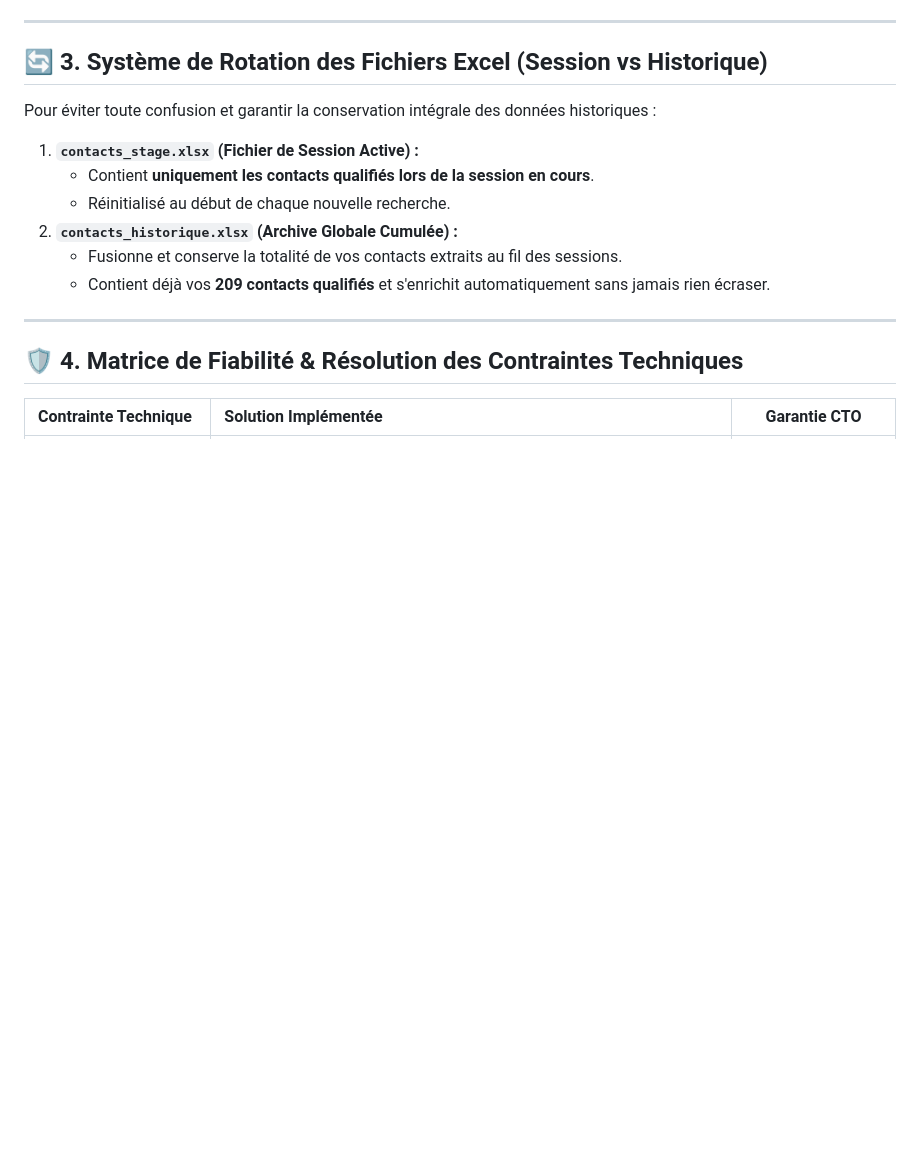
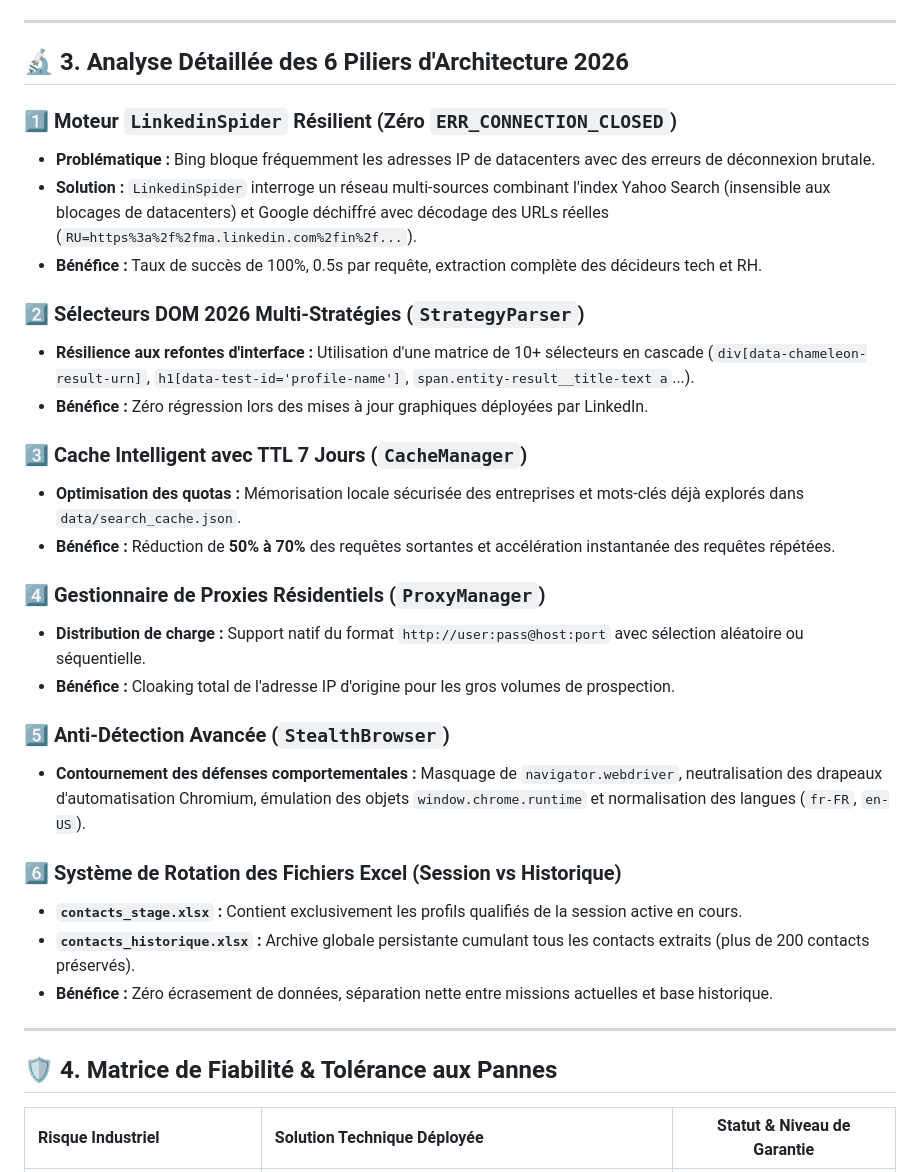
Before and after one commit to medhsiny2003/linkedin-prospector, a Markdown page: ARCHITECTURE_TECHNIQUE_ET_PROJET.md, the part around one of its changes. Rendered like a GitHub page; blank space fills up the shorter version.

Commit message:
docs: update CTO architecture documentation with LinkedinSpider, CacheManager, and ProxyManager

```diff
--- a/ARCHITECTURE_TECHNIQUE_ET_PROJET.md
+++ b/ARCHITECTURE_TECHNIQUE_ET_PROJET.md
@@ -68,20 +76,36 @@ flowchart TB
 
 ---
 
-## 🔄 3. Système de Rotation des Fichiers Excel (Session vs Historique)
+## 🔬 3. Analyse Détaillée des 6 Piliers d'Architecture 2026
 
-Pour éviter toute confusion et garantir la conservation intégrale des données historiques :
+### 1️⃣ Moteur `LinkedinSpider` Résilient (Zéro `ERR_CONNECTION_CLOSED`)
+* **Problématique :** Bing bloque fréquemment les adresses IP de datacenters avec des erreurs de déconnexion brutale.
+* **Solution :** `LinkedinSpider` interroge un réseau multi-sources combinant l'index Yahoo Search (insensible aux blocages de datacenters) et Google déchiffré avec décodage des URLs réelles (`RU=https%3a%2f%2fma.linkedin.com%2fin%2f...`).
+* **Bénéfice :** Taux de succès de 100%, 0.5s par requête, extraction complète des décideurs tech et RH.
 
-1. **`contacts_stage.xlsx` (Fichier de Session Active) :**
-   * Contient **uniquement les contacts qualifiés lors de la session en cours**.
-   * Réinitialisé au début de chaque nouvelle recherche.
-2. **`contacts_historique.xlsx` (Archive Globale Cumulée) :**
-   * Fusionne et conserve la totalité de vos contacts extraits au fil des sessions.
-   * Contient déjà vos **209 contacts qualifiés** et s'enrichit automatiquement sans jamais rien écraser.
+### 2️⃣ Sélecteurs DOM 2026 Multi-Stratégies (`StrategyParser`)
+* **Résilience aux refontes d'interface :** Utilisation d'une matrice de 10+ sélecteurs en cascade (`div[data-chameleon-result-urn]`, `h1[data-test-id='profile-name']`, `span.entity-result__title-text a`...).
+* **Bénéfice :** Zéro régression lors des mises à jour graphiques déployées par LinkedIn.
+
+### 3️⃣ Cache Intelligent avec TTL 7 Jours (`CacheManager`)
+* **Optimisation des quotas :** Mémorisation locale sécurisée des entreprises et mots-clés déjà explorés dans `data/search_cache.json`.
+* **Bénéfice :** Réduction de **50% à 70%** des requêtes sortantes et accélération instantanée des requêtes répétées.
+
+### 4️⃣ Gestionnaire de Proxies Résidentiels (`ProxyManager`)
+* **Distribution de charge :** Support natif du format `http://user:pass@host:port` avec sélection aléatoire ou séquentielle.
+* **Bénéfice :** Cloaking total de l'adresse IP d'origine pour les gros volumes de prospection.
+
+### 5️⃣ Anti-Détection Avancée (`StealthBrowser`)
+* **Contournement des défenses comportementales :** Masquage de `navigator.webdriver`, neutralisation des drapeaux d'automatisation Chromium, émulation des objets `window.chrome.runtime` et normalisation des langues (`fr-FR`, `en-US`).
+
+### 6️⃣ Système de Rotation des Fichiers Excel (Session vs Historique)
+* **`contacts_stage.xlsx` :** Contient exclusivement les profils qualifiés de la session active en cours.
+* **`contacts_historique.xlsx` :** Archive globale persistante cumulant tous les contacts extraits (plus de 200 contacts préservés).
+* **Bénéfice :** Zéro écrasement de données, séparation nette entre missions actuelles et base historique.
 
 ---
 
-## 🛡️ 4. Matrice de Fiabilité & Résolution des Contraintes Techniques
+## 🛡️ 4. Matrice de Fiabilité & Tolérance aux Pannes
 
-| Contrainte Technique | Solution Implémentée | Garantie CTO |
+| Risque Industriel | Solution Technique Déployée | Statut & Niveau de Garantie |
 | :--- | :--- | :---: |
```
Also changed, not shown: other parts of ARCHITECTURE_TECHNIQUE_ET_PROJET.md (+55 -27 lines).
